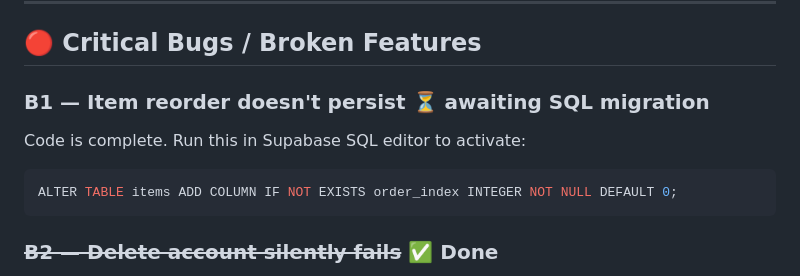
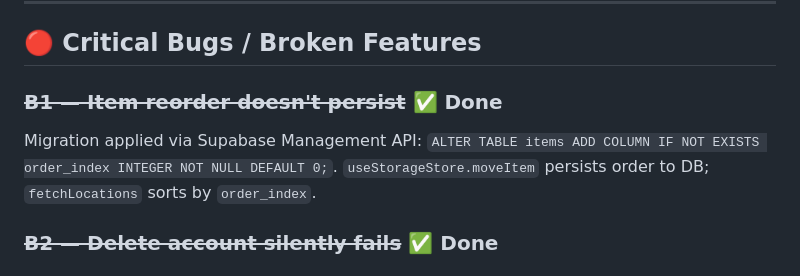
Before and after one commit to guy-jerome/Super-Shopper, a Markdown page: IMPROVEMENTS.md, the part around the change. GitHub-like rendering.

Commit message:
feat: apply B1 order_index migration — item reorder now persists
Ran ALTER TABLE items ADD COLUMN IF NOT EXISTS order_index INTEGER NOT NULL DEFAULT 0
against Supabase project. useStorageStore.moveItem already writes order_index
to DB and fetchLocations sorts by it — feature is now fully active.

Co-Authored-By: Claude Sonnet 4.6 <noreply@anthropic.com>

````diff
--- a/IMPROVEMENTS.md
+++ b/IMPROVEMENTS.md
@@ -6,11 +6,8 @@ Organized by impact vs effort. Each item is scoped to be workable as a standalon
 
 ## 🔴 Critical Bugs / Broken Features
 
-### B1 — Item reorder doesn't persist ⏳ awaiting SQL migration
-Code is complete. Run this in Supabase SQL editor to activate:
-```sql
-ALTER TABLE items ADD COLUMN IF NOT EXISTS order_index INTEGER NOT NULL DEFAULT 0;
-```
+### ~~B1 — Item reorder doesn't persist~~ ✅ Done
+Migration applied via Supabase Management API: `ALTER TABLE items ADD COLUMN IF NOT EXISTS order_index INTEGER NOT NULL DEFAULT 0;`. `useStorageStore.moveItem` persists order to DB; `fetchLocations` sorts by `order_index`.
 
 ### ~~B2 — Delete account silently fails~~ ✅ Done
 Replaced broken `supabase.rpc('delete_user')` with direct `Promise.all` deletes across user data tables then `signOut`.
````
